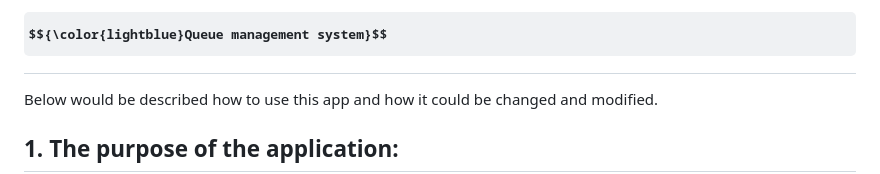
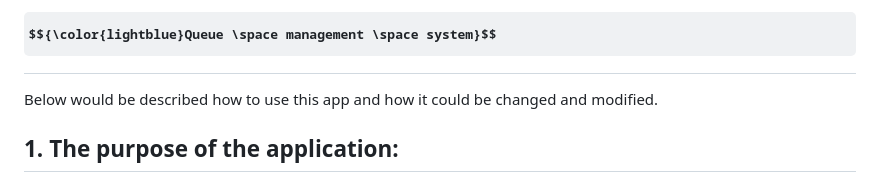
Before and after one commit to vladstudennikov/queueManagementSystem, a Markdown page: README.md, the part around the change. Rendered like a GitHub page; some formulas as TeX source.

```diff
--- a/README.md
+++ b/README.md
@@ -1,4 +1,4 @@
-# $${\color{lightblue}Queue management system}$$
+# $${\color{lightblue}Queue \space management \space system}$$
 Below would be described how to use this app and how it could be changed and modified.
 
 ## 1. The purpose of the application:
```
